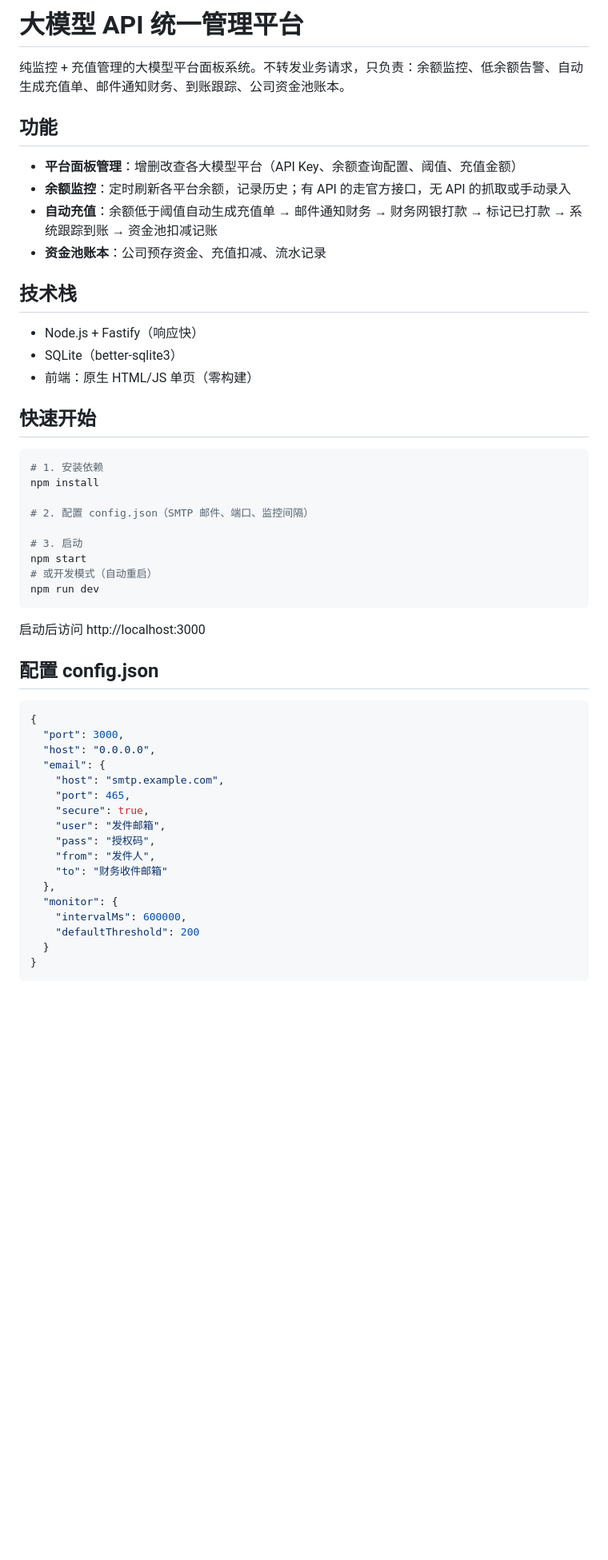
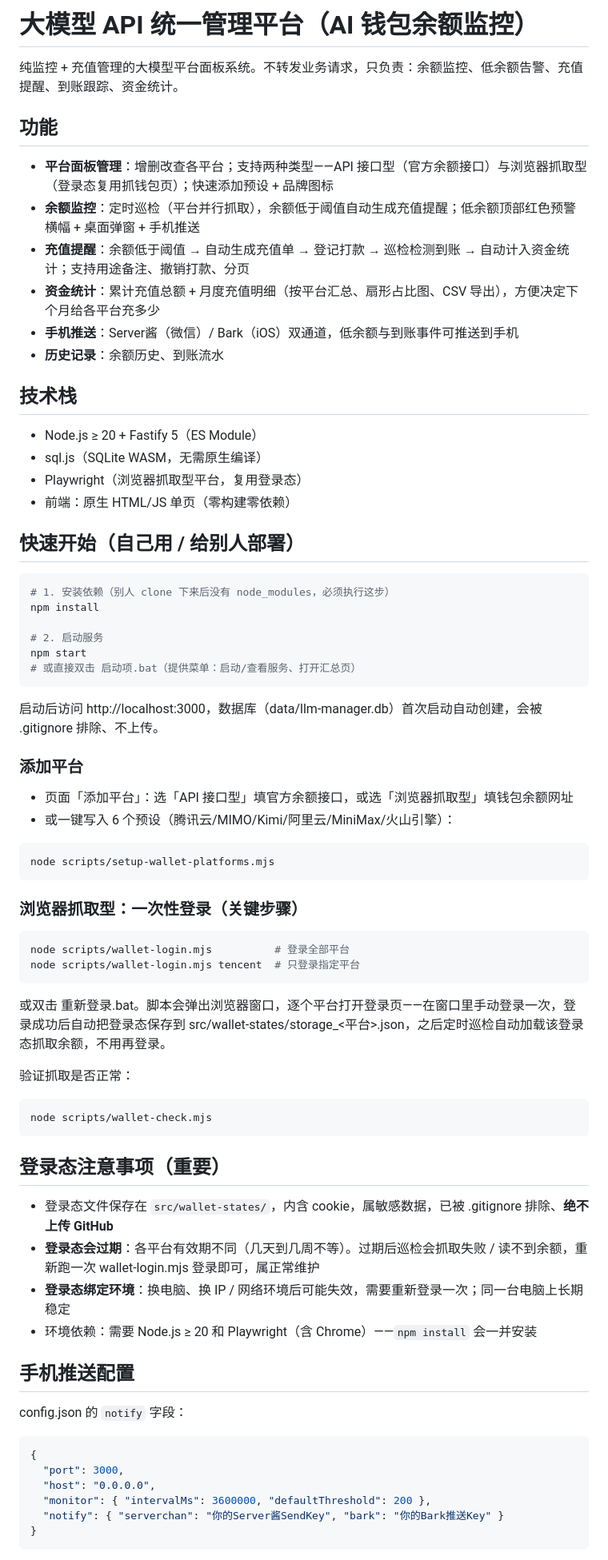
Before and after one commit to mikejeanmr677-droid/AI, a Markdown page: README.md, the part around one of its changes. Shown at 80% size. Drawn GitHub-style; blank space fills up the shorter version.

Commit message:
补充文档：他人部署完整流程、登录态过期/绑环境注意事项、手机推送配置，修正过时表述

````diff
--- a/README.md
+++ b/README.md
@@ -1,55 +1,77 @@
-# 大模型 API 统一管理平台
+# 大模型 API 统一管理平台（AI 钱包余额监控）
 
-纯监控 + 充值管理的大模型平台面板系统。不转发业务请求，只负责：余额监控、低余额告警、自动生成充值单、邮件通知财务、到账跟踪、公司资金池账本。
+纯监控 + 充值管理的大模型平台面板系统。不转发业务请求，只负责：余额监控、低余额告警、充值提醒、到账跟踪、资金统计。
 
 ## 功能
 
-- **平台面板管理**：增删改查各大模型平台（API Key、余额查询配置、阈值、充值金额）
-- **余额监控**：定时刷新各平台余额，记录历史；有 API 的走官方接口，无 API 的抓取或手动录入
-- **自动充值**：余额低于阈值自动生成充值单 → 邮件通知财务 → 财务网银打款 → 标记已打款 → 系统跟踪到账 → 资金池扣减记账
-- **资金池账本**：公司预存资金、充值扣减、流水记录
+- **平台面板管理**：增删改查各平台；支持两种类型——API 接口型（官方余额接口）与浏览器抓取型（登录态复用抓钱包页）；快速添加预设 + 品牌图标
+- **余额监控**：定时巡检（平台并行抓取），余额低于阈值自动生成充值提醒；低余额顶部红色预警横幅 + 桌面弹窗 + 手机推送
+- **充值提醒**：余额低于阈值 → 自动生成充值单 → 登记打款 → 巡检检测到账 → 自动计入资金统计；支持用途备注、撤销打款、分页
+- **资金统计**：累计充值总额 + 月度充值明细（按平台汇总、扇形占比图、CSV 导出），方便决定下个月给各平台充多少
+- **手机推送**：Server酱（微信）/ Bark（iOS）双通道，低余额与到账事件可推送到手机
+- **历史记录**：余额历史、到账流水
 
 ## 技术栈
 
-- Node.js + Fastify（响应快）
-- SQLite（better-sqlite3）
-- 前端：原生 HTML/JS 单页（零构建）
+- Node.js ≥ 20 + Fastify 5（ES Module）
+- sql.js（SQLite WASM，无需原生编译）
+- Playwright（浏览器抓取型平台，复用登录态）
+- 前端：原生 HTML/JS 单页（零构建零依赖）
 
-## 快速开始
+## 快速开始（自己用 / 给别人部署）
 
 ```bash
-# 1. 安装依赖
+# 1. 安装依赖（别人 clone 下来后没有 node_modules，必须执行这步）
 npm install
 
-# 2. 配置 config.json（SMTP 邮件、端口、监控间隔）
-
-# 3. 启动
+# 2. 启动服务
 npm start
-# 或开发模式（自动重启）
-npm run dev
+# 或直接双击 启动项.bat（提供菜单：启动/查看服务、打开汇总页）
 ```
 
-启动后访问 http://localhost:3000
+启动后访问 http://localhost:3000，数据库（data/llm-manager.db）首次启动自动创建，会被 .gitignore 排除、不上传。
 
-## 配置 config.json
+### 添加平台
+
+- 页面「添加平台」：选「API 接口型」填官方余额接口，或选「浏览器抓取型」填钱包余额网址
+- 或一键写入 6 个预设（腾讯云/MIMO/Kimi/阿里云/MiniMax/火山引擎）：
+
+```bash
+node scripts/setup-wallet-platforms.mjs
+```
+
+### 浏览器抓取型：一次性登录（关键步骤）
+
+```bash
+node scripts/wallet-login.mjs          # 登录全部平台
+node scripts/wallet-login.mjs tencent  # 只登录指定平台
+```
+
+或双击 重新登录.bat。脚本会弹出浏览器窗口，逐个平台打开登录页——在窗口里手动登录一次，登录成功后自动把登录态保存到 src/wallet-states/storage_<平台>.json，之后定时巡检自动加载该登录态抓取余额，不用再登录。
+
+验证抓取是否正常：
+
+```bash
+node scripts/wallet-check.mjs
+```
+
+## 登录态注意事项（重要）
+
+- 登录态文件保存在 `src/wallet-states/`，内含 cookie，属敏感数据，已被 .gitignore 排除、**绝不上传 GitHub**
+- **登录态会过期**：各平台有效期不同（几天到几周不等）。过期后巡检会抓取失败 / 读不到余额，重新跑一次 wallet-login.mjs 登录即可，属正常维护
+- **登录态绑定环境**：换电脑、换 IP / 网络环境后可能失效，需要重新登录一次；同一台电脑上长期稳定
+- 环境依赖：需要 Node.js ≥ 20 和 Playwright（含 Chrome）——`npm install` 会一并安装
+
+## 手机推送配置
+
+config.json 的 `notify` 字段：
 
 ```json
 {
   "port": 3000,
   "host": "0.0.0.0",
-  "email": {
-    "host": "smtp.example.com",
-    "port": 465,
-    "secure": true,
-    "user": "发件邮箱",
-    "pass": "授权码",
-    "from": "发件人",
-    "to": "财务收件邮箱"
-  },
-  "monitor": {
-    "intervalMs": 600000,
-    "defaultThreshold": 200
-  }
+  "monitor": { "intervalMs": 3600000, "defaultThreshold": 200 },
+  "notify": { "serverchan": "你的Server酱SendKey", "bark": "你的Bark推送Key" }
 }
 ```
 
````
Also changed, not shown: other parts of README.md (+38 -24 lines), PROJECT_HANDOVER.md (+56 -56 lines), scraper_logic.md (+1 -1 lines).
